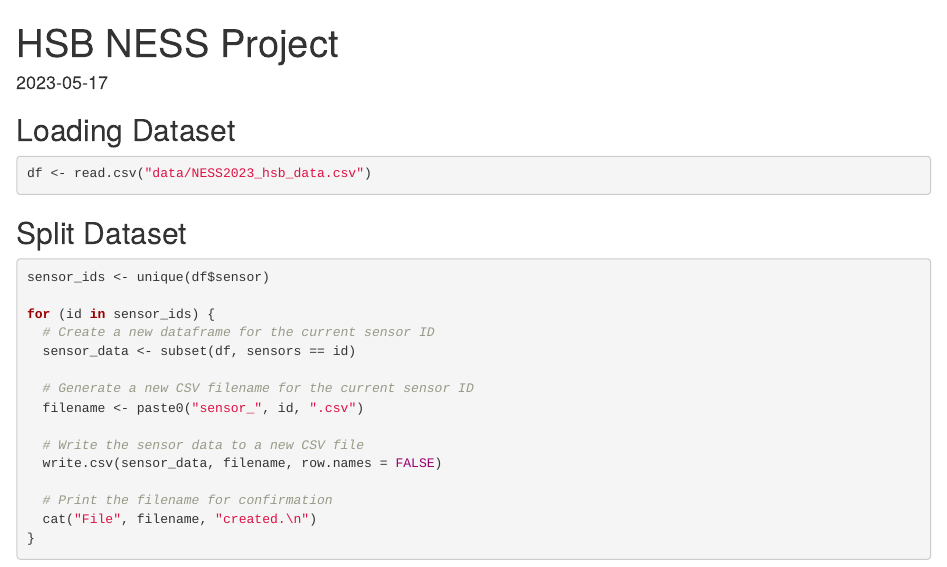
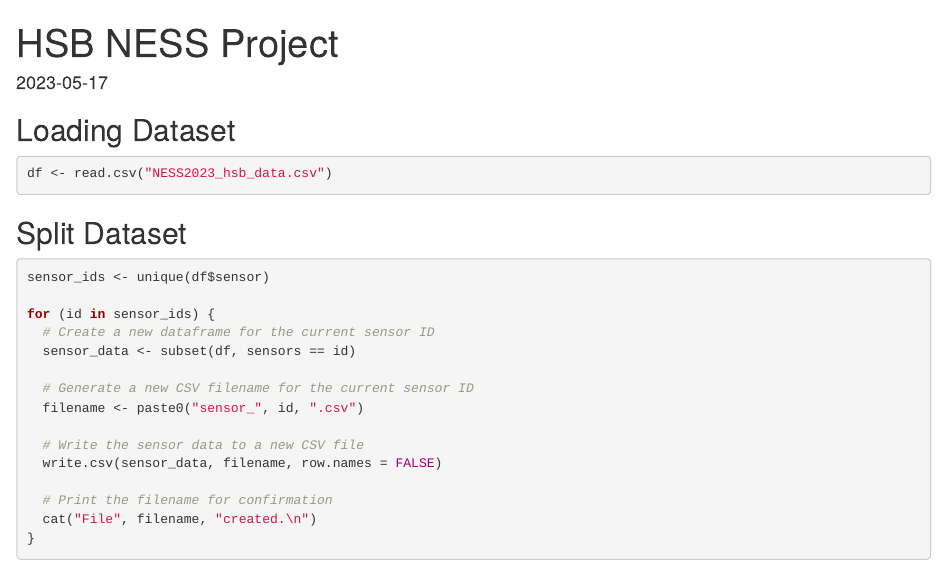
Before and after one commit to ReetomGangopadhyay/HSB_problem, an R Markdown document (hsbTester.Rmd): the page in a window 1100 px wide, from its top. Rendered offline with R 4.5, knitr and Pandoc, with nearby package versions.

Commit message:
Update hsbTester.Rmd

````diff
--- a/hsbTester.Rmd
+++ b/hsbTester.Rmd
@@ -8,7 +8,7 @@ date: "2023-05-17"
 ## Loading Dataset
 ```{r corr, eval = FALSE}
 
-df <- read.csv("data/NESS2023_hsb_data.csv")
+df <- read.csv("NESS2023_hsb_data.csv")
 
 
 ```
````
